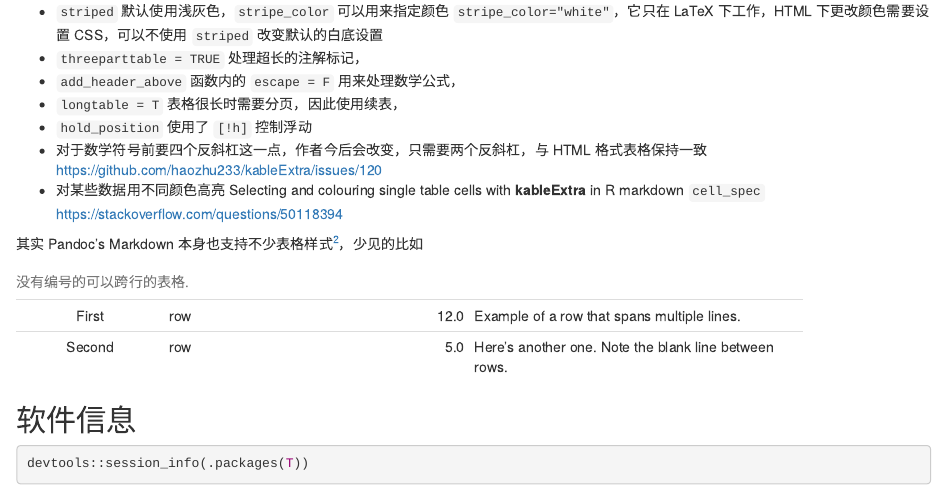
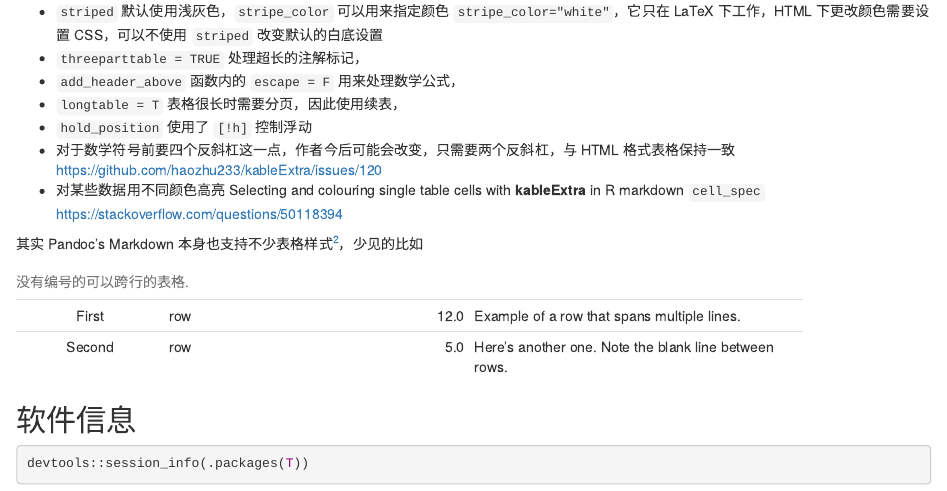
Before and after one commit to XiangyunHuang/bookdown-kableExtra, an R Markdown document (index.Rmd): the page in a window 1100 px wide, from 2380 px down. Rendered offline with R 4.5, knitr and Pandoc, with nearby package versions.

Commit message:
截至写作时间 kableExtra 作者还没有改变数学符号的使用方式 https://github.com/haozhu233/kableExtra/issues/120

```diff
--- a/index.Rmd
+++ b/index.Rmd
@@ -69,7 +69,7 @@
 - `add_header_above` 函数内的 `escape = F` 用来处理数学公式，
 - `longtable = T` 表格很长时需要分页，因此使用续表，
 - `hold_position` 使用了 `[!h]` 控制浮动
-- 对于数学符号前要四个反斜杠这一点，作者今后会改变，只需要两个反斜杠，与 HTML 格式表格保持一致 <https://github.com/haozhu233/kableExtra/issues/120>
+- 对于数学符号前要四个反斜杠这一点，作者今后可能会改变，只需要两个反斜杠，与 HTML 格式表格保持一致 <https://github.com/haozhu233/kableExtra/issues/120>
 - 对某些数据用不同颜色高亮
 Selecting and colouring single table cells with **kableExtra** in R markdown `cell_spec` <https://stackoverflow.com/questions/50118394>
 
```
